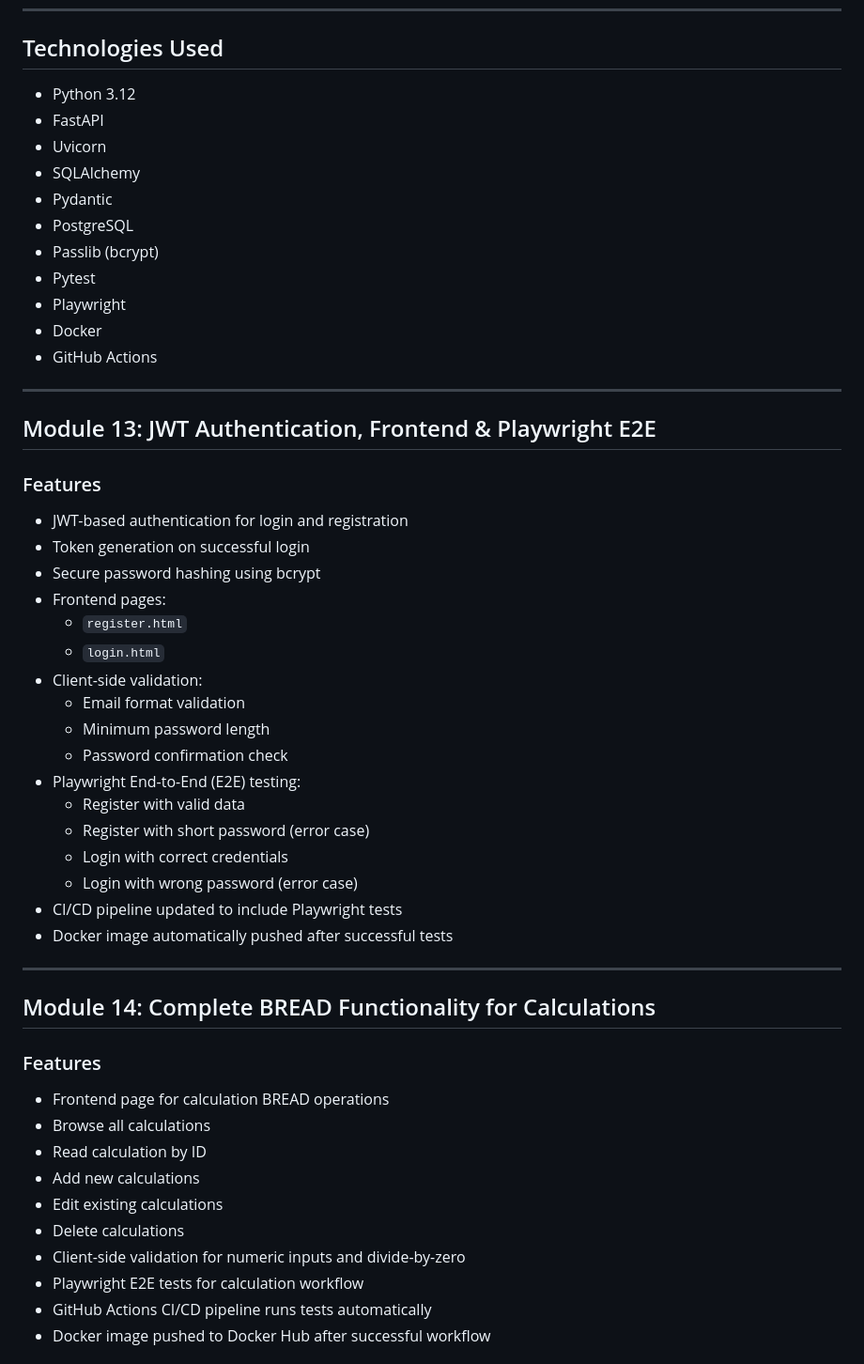
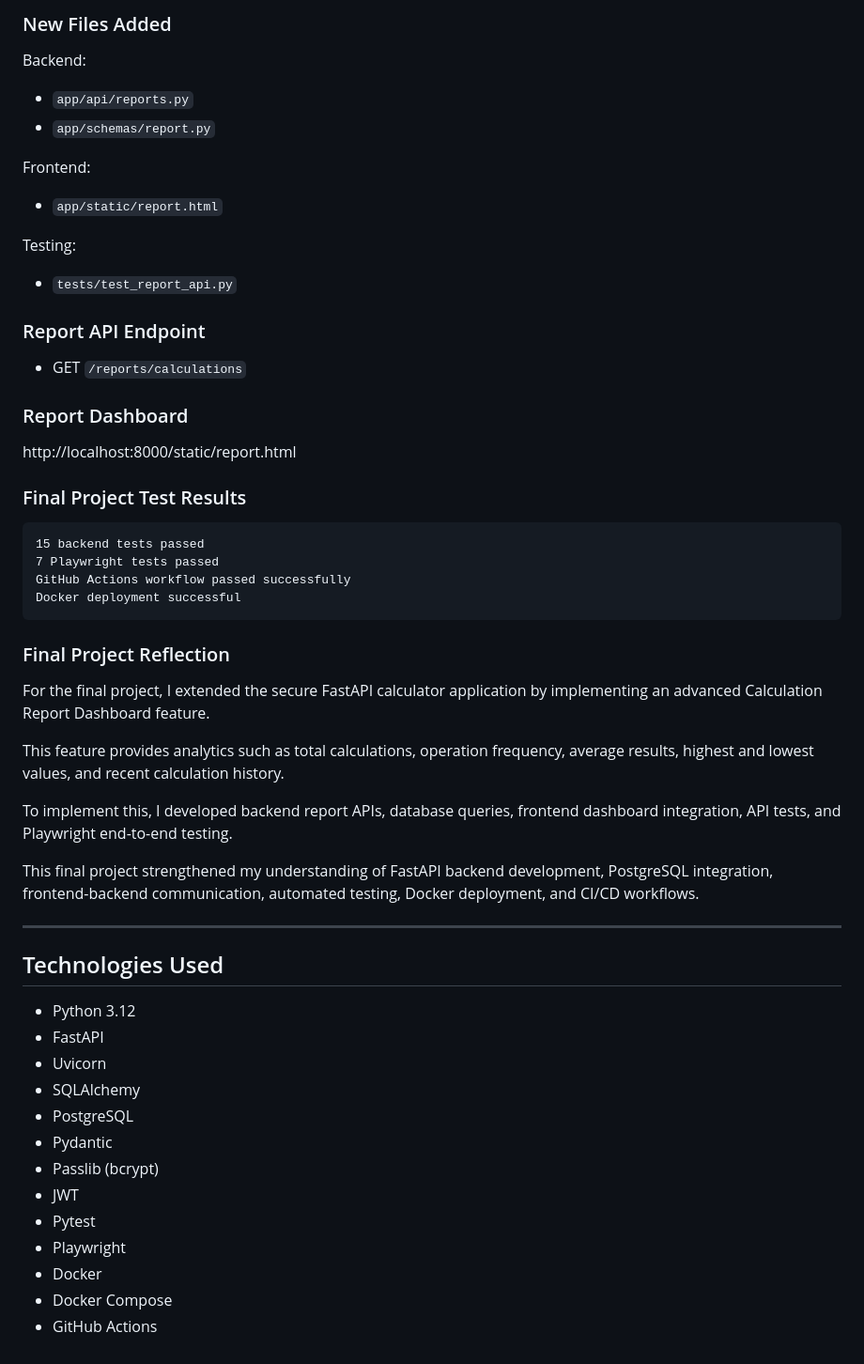
Before and after one commit to ageethikachowdary1/fastapi-secure-user-app, a Markdown page: README.md, the part around one of its changes. Shown at 94% size. Rendered like a GitHub page.

````diff
--- a/README.md
+++ b/README.md
@@ -51,51 +128,50 @@ This project is a FastAPI application that implements a secure user model along
+### New Files Added
+Backend:
+- `app/api/reports.py`
+- `app/schemas/report.py`
+
+Frontend:
+- `app/static/report.html`
+
+Testing:
+- `tests/test_report_api.py`
+
+### Report API Endpoint
+- GET `/reports/calculations`
+
+### Report Dashboard
+http://localhost:8000/static/report.html
+
+### Final Project Test Results
+```text
+15 backend tests passed
+7 Playwright tests passed
+GitHub Actions workflow passed successfully
+Docker deployment successful
+```
+
+### Final Project Reflection
+For the final project, I extended the secure FastAPI calculator application by implementing an advanced Calculation Report Dashboard feature.
+
+This feature provides analytics such as total calculations, operation frequency, average results, highest and lowest values, and recent calculation history.
+
+To implement this, I developed backend report APIs, database queries, frontend dashboard integration, API tests, and Playwright end-to-end testing.
+
+This final project strengthened my understanding of FastAPI backend development, PostgreSQL integration, frontend-backend communication, automated testing, Docker deployment, and CI/CD workflows.
+
+---
 
 ## Technologies Used
 - Python 3.12
 - FastAPI
 - Uvicorn
 - SQLAlchemy
+- PostgreSQL
 - Pydantic
-- PostgreSQL
 - Passlib (bcrypt)
+- JWT
 - Pytest
 - Playwright
 - Docker
+- Docker Compose
 - GitHub Actions
-
----
-## Module 13: JWT Authentication, Frontend & Playwright E2E
-
-### Features
-- JWT-based authentication for login and registration
-- Token generation on successful login
-- Secure password hashing using bcrypt
-- Frontend pages:
-  - `register.html`
-  - `login.html`
-- Client-side validation:
-  - Email format validation
-  - Minimum password length
-  - Password confirmation check
-- Playwright End-to-End (E2E) testing:
-  - Register with valid data
-  - Register with short password (error case)
-  - Login with correct credentials
-  - Login with wrong password (error case)
-- CI/CD pipeline updated to include Playwright tests
-- Docker image automatically pushed after successful tests
-
----
-## Module 14: Complete BREAD Functionality for Calculations
-
-### Features
-- Frontend page for calculation BREAD operations
-- Browse all calculations
-- Read calculation by ID
-- Add new calculations
-- Edit existing calculations
-- Delete calculations
-- Client-side validation for numeric inputs and divide-by-zero
-- Playwright E2E tests for calculation workflow
-- GitHub Actions CI/CD pipeline runs tests automatically
-- Docker image pushed to Docker Hub after successful workflow
-
````
Also changed, not shown: other parts of README.md (+181 -266 lines).
